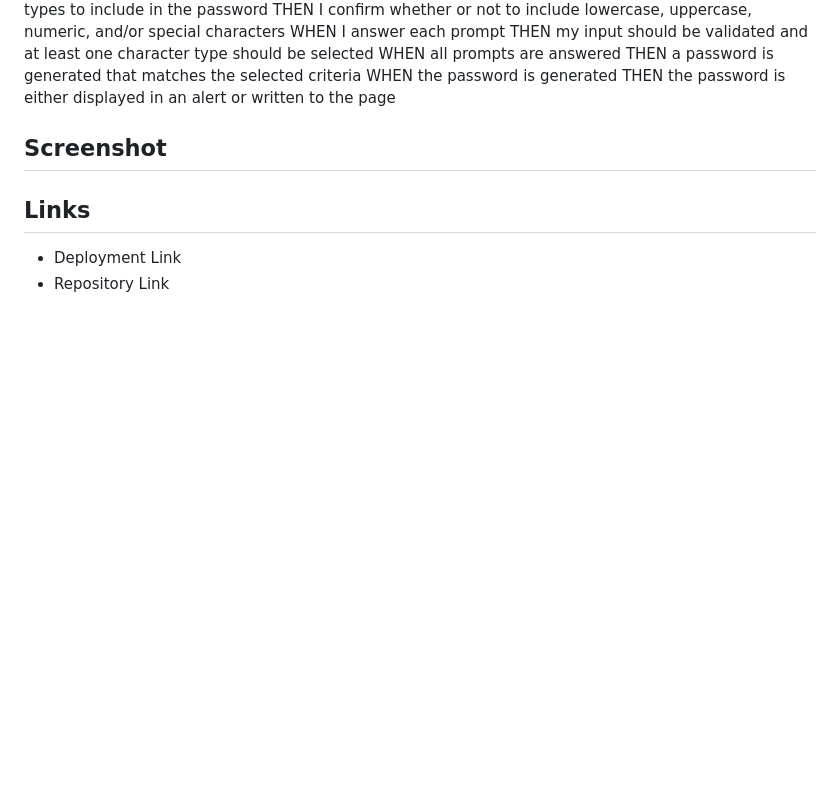
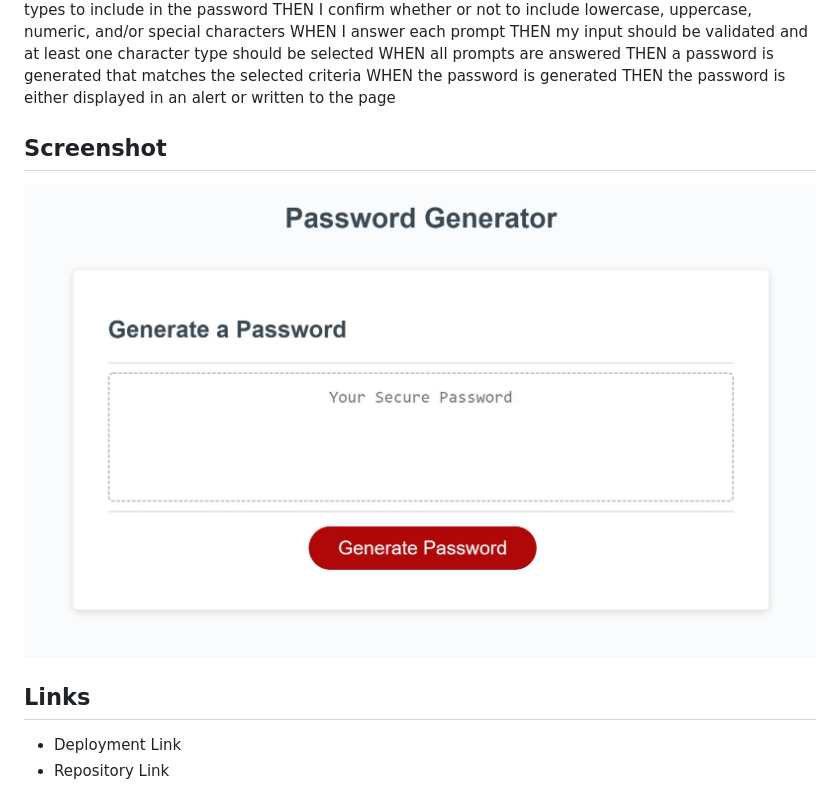
Before and after one commit to HenniePenny/03-JS-password-generator, a Markdown page: README.md, the part around the change. Rendered like a GitHub page; pictures changed too: assets/pwgenerator-screenshot.JPG (added); blank space fills up the shorter version.

```diff
--- a/README.md
+++ b/README.md
@@ -26,6 +26,7 @@ THEN the password is either displayed in an alert or written to the page
 
 
 ## Screenshot
+![Screenshot of password generator](/assets/pwgenerator-screenshot.JPG)
 
 ## Links
 - Deployment Link
```
Also changed, not shown: assets/03-javascript-homework-demo.png (deleted), 2 other files.
